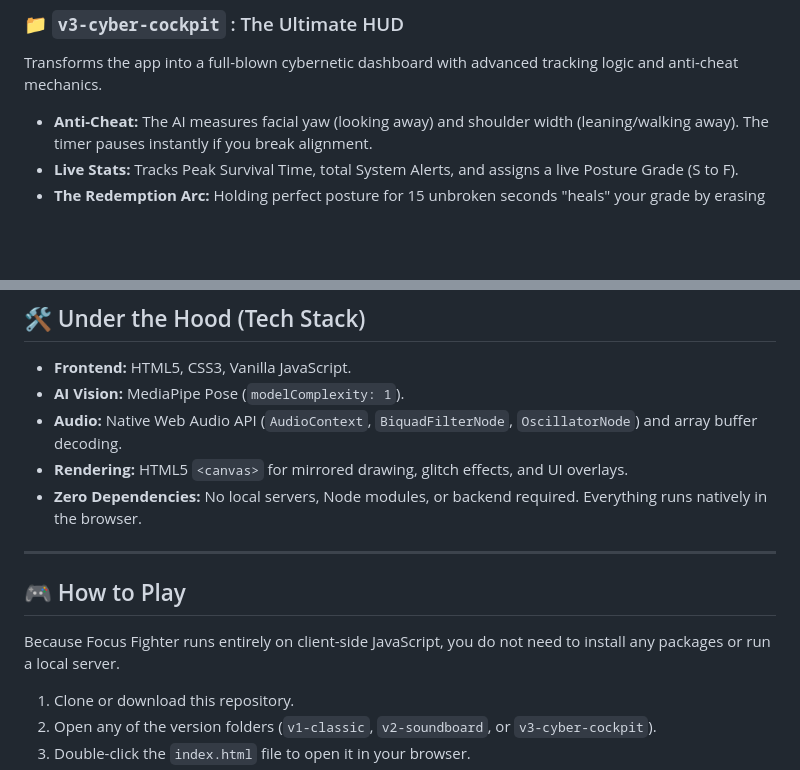
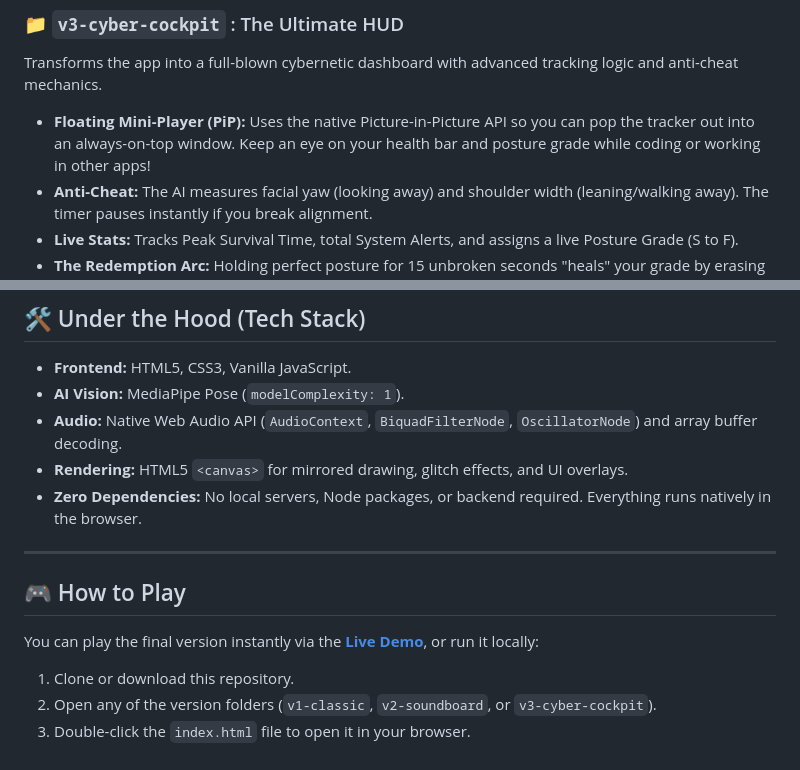
Before and after one commit to saharan7317/Focus-Fighter, a Markdown page: README.md, 2 parts joined by grey strips. Rendered like a GitHub page; blank space fills up the shorter version.

Commit message:
Update README with live demo link and wording fixes
Added a link to the live demo and improved wording in the README.

```diff
--- a/README.md
+++ b/README.md
@@ -22,6 +24,7 @@ Introduces the Web Audio API to generate synthetic alarms dynamically without re
 
 ### 📁 `v3-cyber-cockpit` : The Ultimate HUD
 Transforms the app into a full-blown cybernetic dashboard with advanced tracking logic and anti-cheat mechanics.
+* **Floating Mini-Player (PiP):** Uses the native Picture-in-Picture API so you can pop the tracker out into an always-on-top window. Keep an eye on your health bar and posture grade while coding or working in other apps!
 * **Anti-Cheat:** The AI measures facial yaw (looking away) and shoulder width (leaning/walking away). The timer pauses instantly if you break alignment.
 * **Live Stats:** Tracks Peak Survival Time, total System Alerts, and assigns a live Posture Grade (S to F).
 * **The Redemption Arc:** Holding perfect posture for 15 unbroken seconds "heals" your grade by erasing past errors.
@@ -34,12 +37,12 @@ Transforms the app into a full-blown cybernetic dashboard with advanced tracking
 * **AI Vision:** MediaPipe Pose (`modelComplexity: 1`).
 * **Audio:** Native Web Audio API (`AudioContext`, `BiquadFilterNode`, `OscillatorNode`) and array buffer decoding.
 * **Rendering:** HTML5 `<canvas>` for mirrored drawing, glitch effects, and UI overlays.
-* **Zero Dependencies:** No local servers, Node modules, or backend required. Everything runs natively in the browser.
+* **Zero Dependencies:** No local servers, Node packages, or backend required. Everything runs natively in the browser.
 
 ---
 
 ## 🎮 How to Play
-Because Focus Fighter runs entirely on client-side JavaScript, you do not need to install any packages or run a local server.
+You can play the final version instantly via the **[Live Demo](https://saharan7317.github.io/Focus-Fighter/v3-cyber-cockpit/)**, or run it locally:
 
 1. Clone or download this repository.
 2. Open any of the version folders (`v1-classic`, `v2-soundboard`, or `v3-cyber-cockpit`).
```
Also changed, not shown: other parts of README.md (+2 -0 lines).
